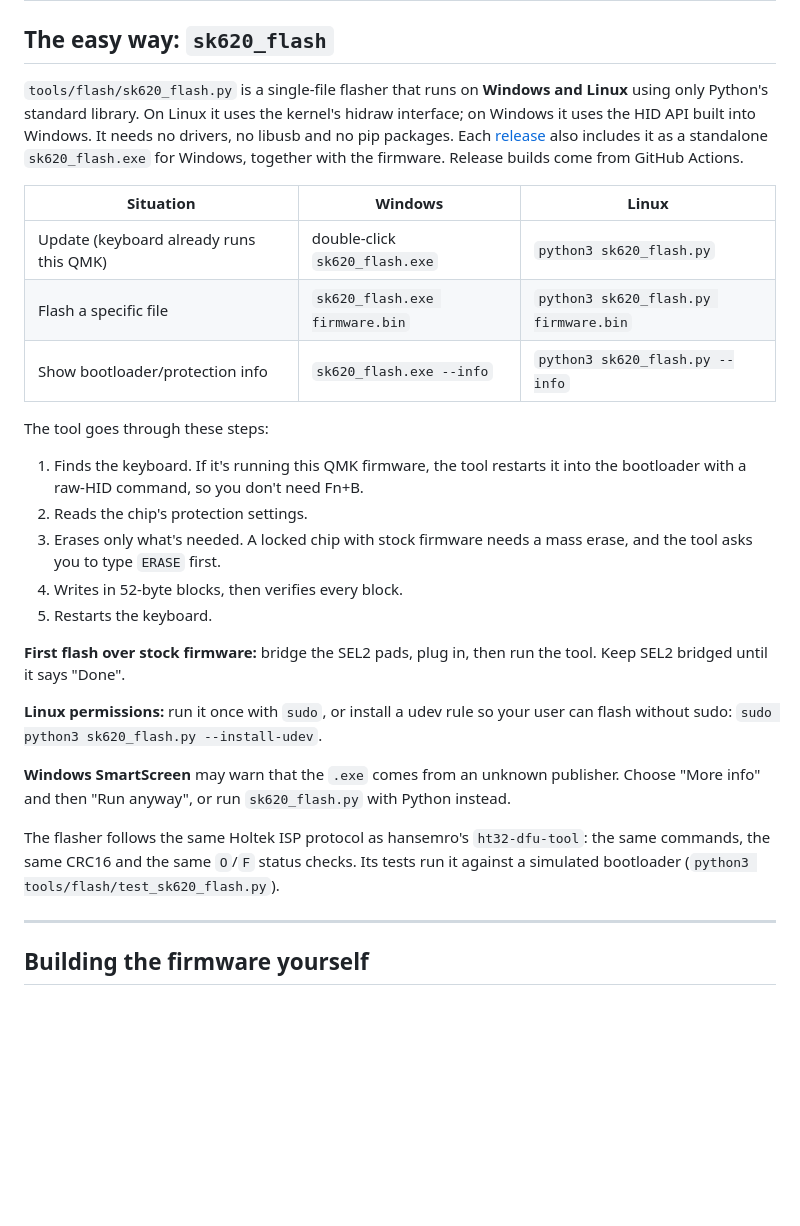
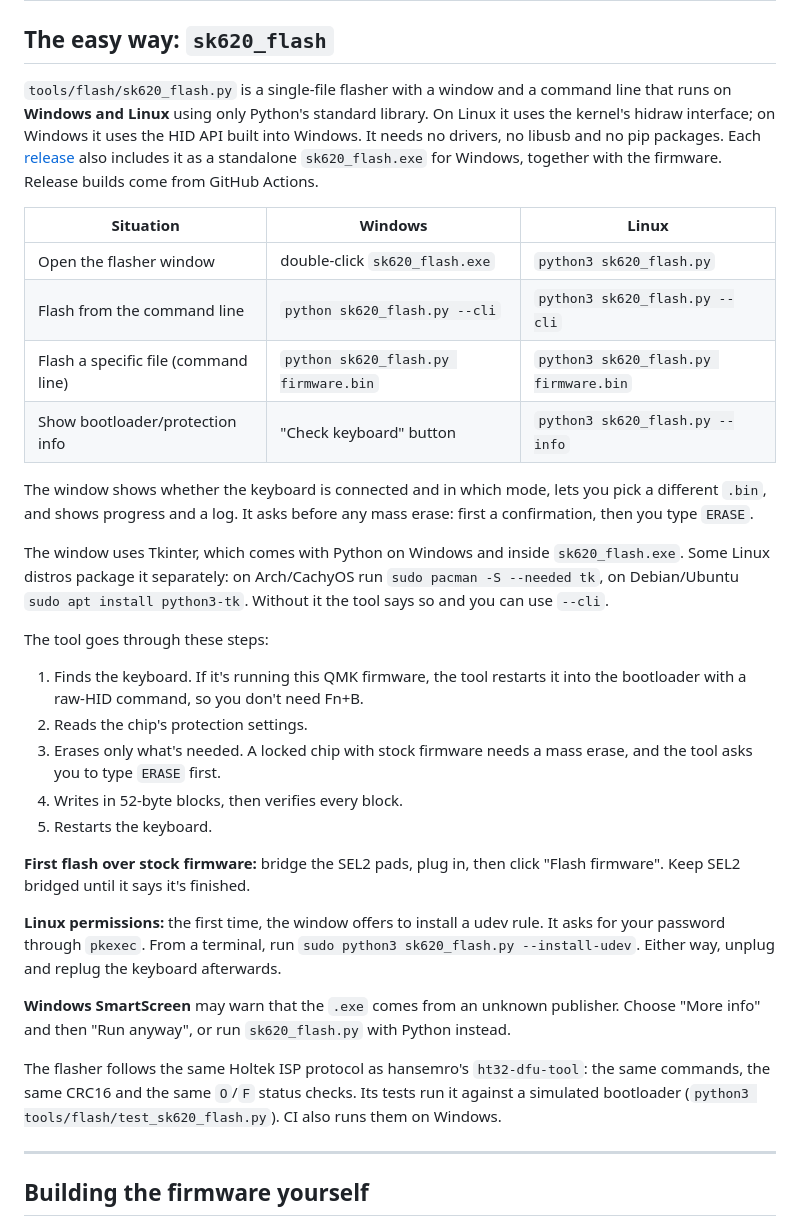
Before and after one commit to clawntl/qmk-sk620, a Markdown page: docs/flashing.md, the part around the change. Drawn GitHub-style; blank space fills up the shorter version.

```diff
--- a/docs/flashing.md
+++ b/docs/flashing.md
@@ -2,13 +2,18 @@
 
 ## The easy way: `sk620_flash`
 
-`tools/flash/sk620_flash.py` is a single-file flasher that runs on **Windows and Linux** using only Python's standard library. On Linux it uses the kernel's hidraw interface; on Windows it uses the HID API built into Windows. It needs no drivers, no libusb and no pip packages. Each [release](https://github.com/clawntl/qmk-sk620/releases) also includes it as a standalone `sk620_flash.exe` for Windows, together with the firmware. Release builds come from GitHub Actions.
+`tools/flash/sk620_flash.py` is a single-file flasher with a window and a command line that runs on **Windows and Linux** using only Python's standard library. On Linux it uses the kernel's hidraw interface; on Windows it uses the HID API built into Windows. It needs no drivers, no libusb and no pip packages. Each [release](https://github.com/clawntl/qmk-sk620/releases) also includes it as a standalone `sk620_flash.exe` for Windows, together with the firmware. Release builds come from GitHub Actions.
 
 | Situation | Windows | Linux |
 | --- | --- | --- |
-| Update (keyboard already runs this QMK) | double-click `sk620_flash.exe` | `python3 sk620_flash.py` |
-| Flash a specific file | `sk620_flash.exe firmware.bin` | `python3 sk620_flash.py firmware.bin` |
-| Show bootloader/protection info | `sk620_flash.exe --info` | `python3 sk620_flash.py --info` |
+| Open the flasher window | double-click `sk620_flash.exe` | `python3 sk620_flash.py` |
+| Flash from the command line | `python sk620_flash.py --cli` | `python3 sk620_flash.py --cli` |
+| Flash a specific file (command line) | `python sk620_flash.py firmware.bin` | `python3 sk620_flash.py firmware.bin` |
+| Show bootloader/protection info | "Check keyboard" button | `python3 sk620_flash.py --info` |
+
+The window shows whether the keyboard is connected and in which mode, lets you pick a different `.bin`, and shows progress and a log. It asks before any mass erase: first a confirmation, then you type `ERASE`.
+
+The window uses Tkinter, which comes with Python on Windows and inside `sk620_flash.exe`. Some Linux distros package it separately: on Arch/CachyOS run `sudo pacman -S --needed tk`, on Debian/Ubuntu `sudo apt install python3-tk`. Without it the tool says so and you can use `--cli`.
 
 The tool goes through these steps:
 
@@ -18,13 +23,13 @@ The tool goes through these steps:
 4. Writes in 52-byte blocks, then verifies every block.
 5. Restarts the keyboard.
 
-**First flash over stock firmware:** bridge the SEL2 pads, plug in, then run the tool. Keep SEL2 bridged until it says "Done".
+**First flash over stock firmware:** bridge the SEL2 pads, plug in, then click "Flash firmware". Keep SEL2 bridged until it says it's finished.
 
-**Linux permissions:** run it once with `sudo`, or install a udev rule so your user can flash without sudo: `sudo python3 sk620_flash.py --install-udev`.
+**Linux permissions:** the first time, the window offers to install a udev rule. It asks for your password through `pkexec`. From a terminal, run `sudo python3 sk620_flash.py --install-udev`. Either way, unplug and replug the keyboard afterwards.
 
 **Windows SmartScreen** may warn that the `.exe` comes from an unknown publisher. Choose "More info" and then "Run anyway", or run `sk620_flash.py` with Python instead.
 
-The flasher follows the same Holtek ISP protocol as hansemro's `ht32-dfu-tool`: the same commands, the same CRC16 and the same `O`/`F` status checks. Its tests run it against a simulated bootloader (`python3 tools/flash/test_sk620_flash.py`).
+The flasher follows the same Holtek ISP protocol as hansemro's `ht32-dfu-tool`: the same commands, the same CRC16 and the same `O`/`F` status checks. Its tests run it against a simulated bootloader (`python3 tools/flash/test_sk620_flash.py`). CI also runs them on Windows.
 
 ---
 
```
Also changed, not shown: README.md (+6 -4 lines), docs/images/flasher.png (added), 3 other files.
